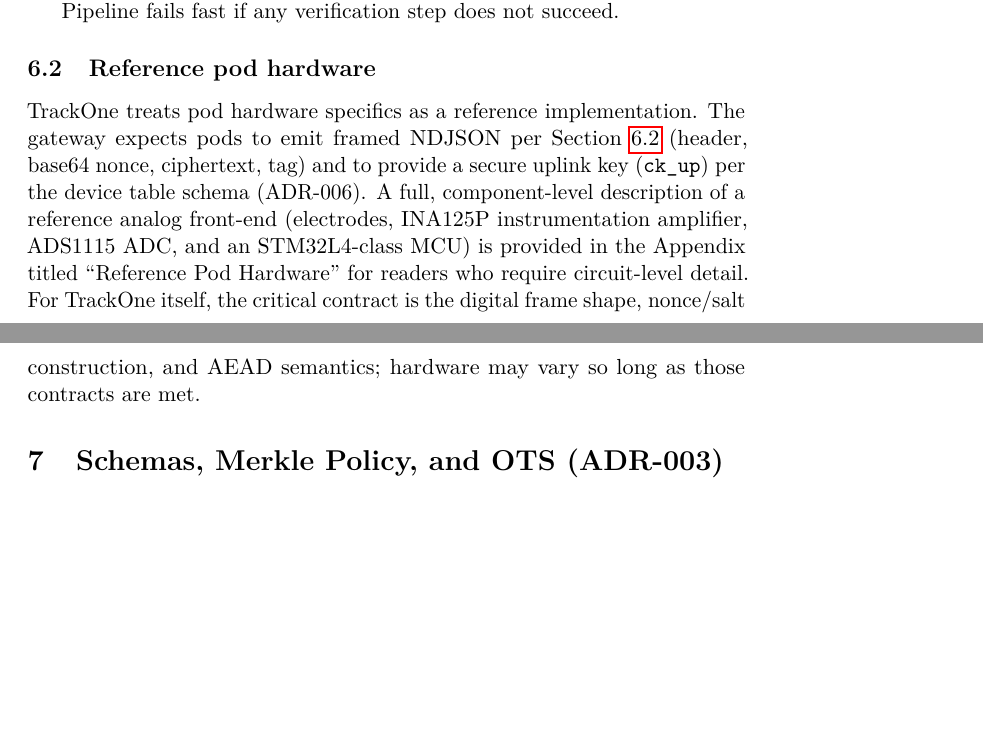
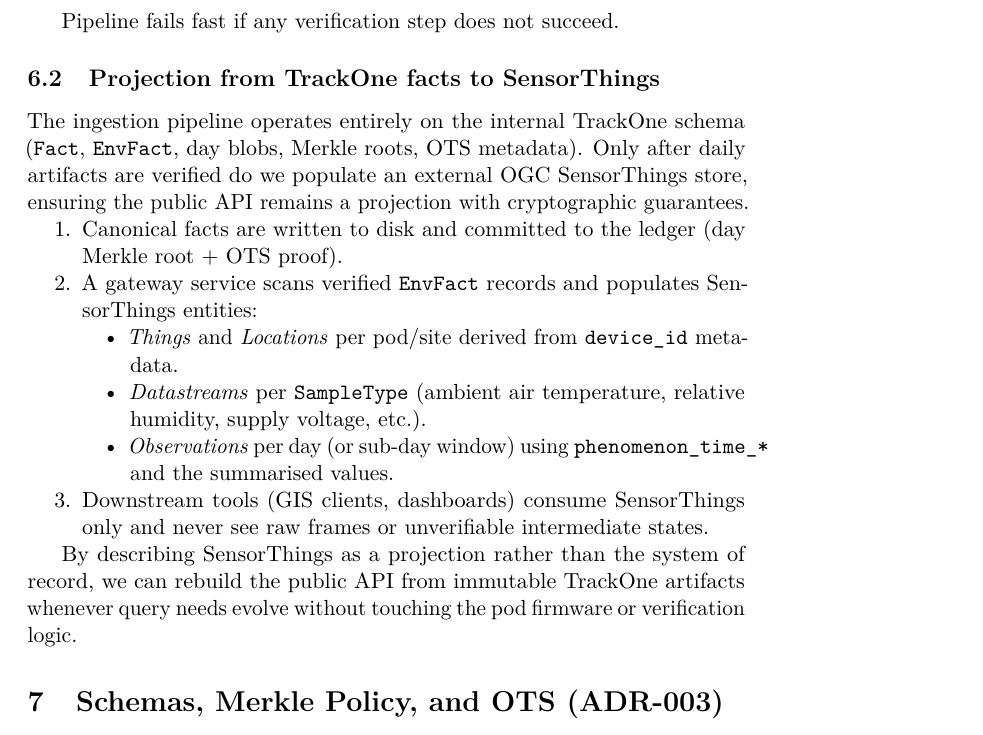
Before and after one commit to bilalobe/trackone, a LaTeX document (src/main.tex, which reads src/includes/pipeline_impl.tex): two parts of pages 33 and 34 of 57 before the commit and part of page 34 of 57 after it, the two joined at a grey line, cut so that both start at the same text, the shorter picture padded with empty space. Compiled offline with pdfLaTeX.

Commit message:
feat(docs): add gateway pipeline diagram and expand SensorThings projection details
- Introduced gateway pipeline activity/sequence diagram placeholder with detailed annotation points (anti-replay, Merkle batching, OTS anchoring).
- Expanded section on SensorThings API projection, mapping TrackOne artifacts to standardized entities with verifiability guarantees.
- Removed redundant hardware details in favor of streamlined reference to dedicated appendix.
- Improved clarity on ingestion pipeline contracts and ledger-backed API rebuildability.

```diff
--- a/src/includes/pipeline_impl.tex
+++ b/src/includes/pipeline_impl.tex
@@ -103,6 +123,29 @@
 
 Pipeline fails fast if any verification step does not succeed.
 
-\subsection{Reference pod hardware}
-\label{sec:reference-hardware}
-TrackOne treats pod hardware specifics as a reference implementation. The gateway expects pods to emit framed NDJSON per Section~\ref{sec:reference-hardware} (header, base64 nonce, ciphertext, tag) and to provide a secure uplink key (\texttt{ck\_up}) per the device table schema (ADR-006). A full, component-level description of a reference analog front-end (electrodes, INA125P instrumentation amplifier, ADS1115 ADC, and an STM32L4-class MCU) is provided in the Appendix titled ``Reference Pod Hardware'' for readers who require circuit-level detail. For TrackOne itself, the critical contract is the digital frame shape, nonce/salt construction, and AEAD semantics; hardware may vary so long as those contracts are met.
+% The hardware reference design is documented once, in the Hardware Appendix.
+% We keep this chapter focused on software/dataflow contracts.
+% (See Appendix~\ref{appendix:hardware}.)
+%
+%\subsection{Reference pod hardware}
+%%\label{sec:reference-hardware}
+%%TrackOne treats pod hardware specifics as a reference implementation. The gateway expects pods to emit framed NDJSON per Section~\ref{sec:reference-hardware} (header, base64 nonce, ciphertext, tag) and to provide a secure uplink key (\texttt{ck\_up}) per the device table schema (ADR-006). A full, component-level description of a reference analog front-end (electrodes, INA125P instrumentation amplifier, ADS1115 ADC, and an STM32L4-class MCU) is provided in the Appendix titled ``Reference Pod Hardware'' for readers who require circuit-level detail. For TrackOne itself, the critical contract is the digital frame shape, nonce/salt construction, and AEAD semantics; hardware may vary so long as those contracts are met.
+
+% Note: if you need a cross-reference in the narrative, point to the appendix:
+% Appendix~\ref{appendix:hardware}.
+
+\subsection{Projection from TrackOne facts to SensorThings}
+The ingestion pipeline operates entirely on the internal TrackOne schema (\texttt{Fact}, \texttt{EnvFact}, day blobs, Merkle roots, OTS metadata). Only after daily artifacts are verified do we populate an external OGC SensorThings store, ensuring the public API remains a projection with cryptographic guarantees.
+
+\begin{enumerate}[nosep]
+  \item Canonical facts are written to disk and committed to the ledger (day Merkle root + OTS proof).
+  \item A gateway service scans verified \texttt{EnvFact} records and populates SensorThings entities:
+        \begin{itemize}[nosep]
+          \item \emph{Things} and \emph{Locations} per pod/site derived from \texttt{device\_id} metadata.
+          \item \emph{Datastreams} per \texttt{SampleType} (ambient air temperature, relative humidity, supply voltage, etc.).
+          \item \emph{Observations} per day (or sub-day window) using \texttt{phenomenon\_time\_*} and the summarised values.
+        \end{itemize}
+  \item Downstream tools (GIS clients, dashboards) consume SensorThings only and never see raw frames or unverifiable intermediate states.
+\end{enumerate}
+
+By describing SensorThings as a projection rather than the system of record, we can rebuild the public API from immutable TrackOne artifacts whenever query needs evolve without touching the pod firmware or verification logic.
```
Also changed, not shown: src/includes/pipeline_impl.tex (22 more changed lines).
